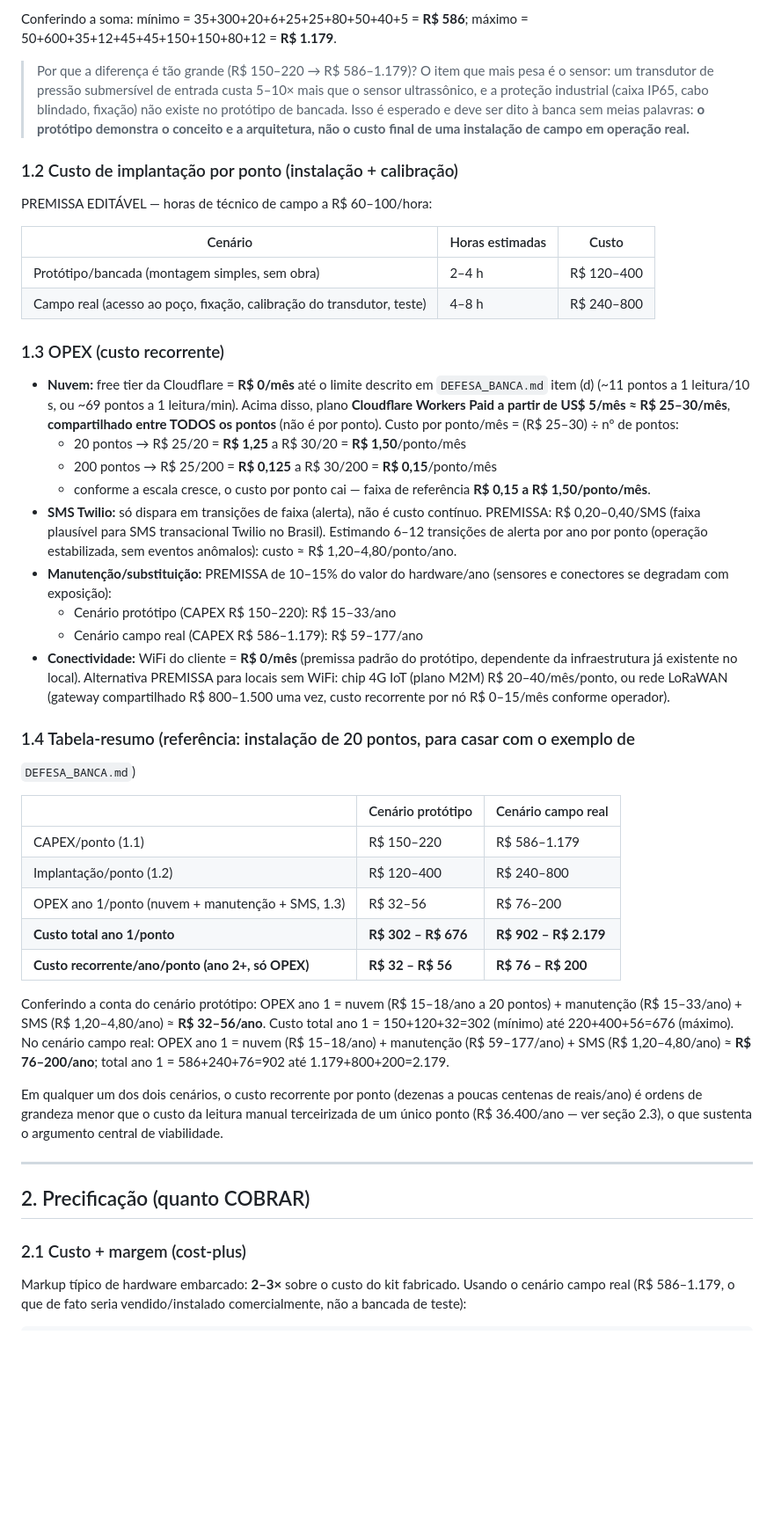
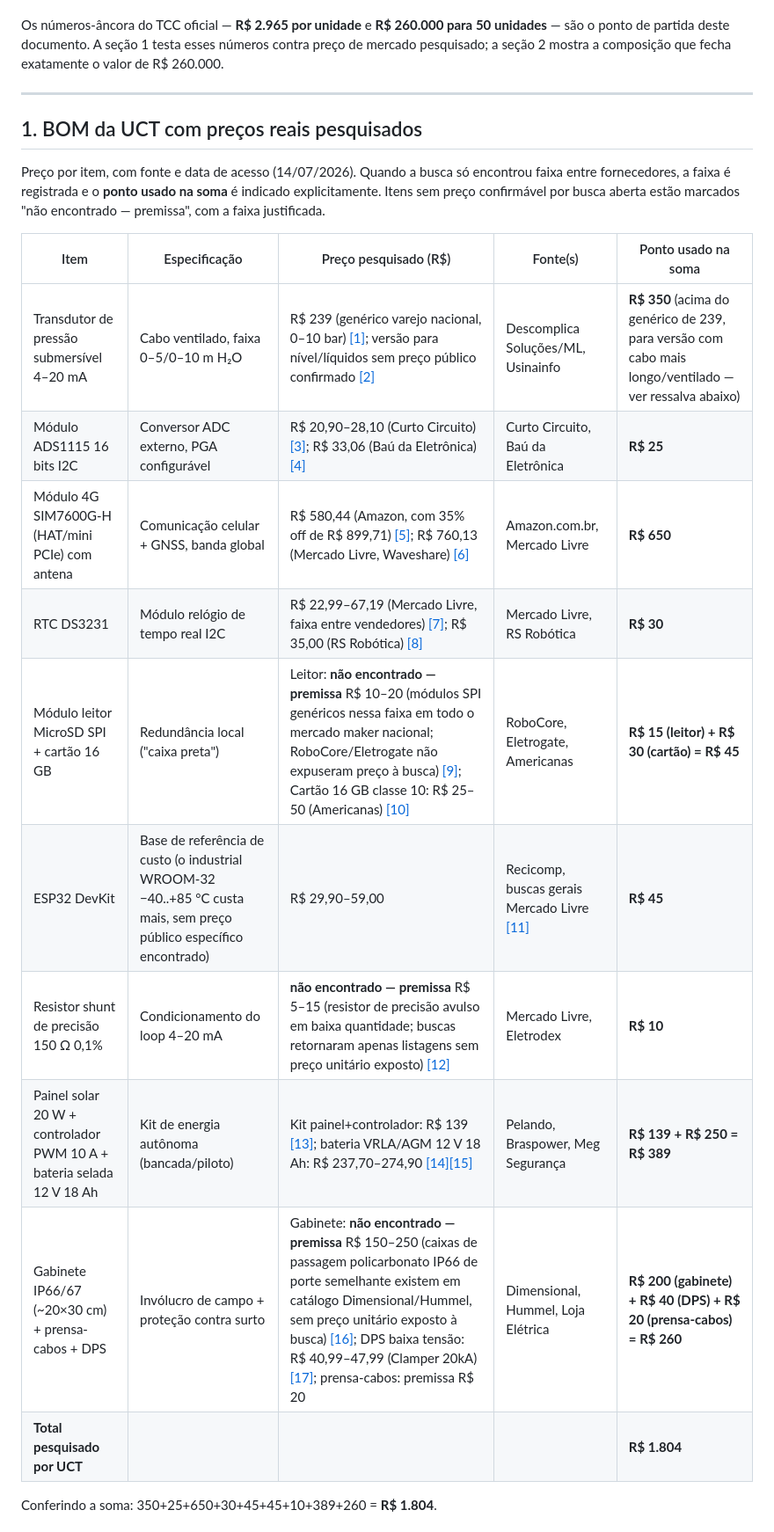
Before and after one commit to Willianlsz1/piezometro-teste, a Markdown page: docs/projeto/VIABILIDADE_ECONOMICA.md, the part around one of its changes. Shown at 88% size. GitHub-like rendering; blank space fills up the shorter version.

```diff
--- a/docs/projeto/VIABILIDADE_ECONOMICA.md
+++ b/docs/projeto/VIABILIDADE_ECONOMICA.md
@@ -62,70 +23,28 @@ real — precisa de linha de visada livre e seca) e adiciona-se proteção indus
-Conferindo a soma: mínimo = 35+300+20+6+25+25+80+50+40+5 = **R$ 586**; máximo =
-50+600+35+12+45+45+150+150+80+12 = **R$ 1.179**.
-
-> Por que a diferença é tão grande (R$ 150–220 → R$ 586–1.179)? O item que mais pesa é o sensor:
-> um transdutor de pressão submersível de entrada custa 5–10× mais que o sensor ultrassônico, e a
-> proteção industrial (caixa IP65, cabo blindado, fixação) não existe no protótipo de bancada. Isso
-> é esperado e deve ser dito à banca sem meias palavras: **o protótipo demonstra o conceito e a
-> arquitetura, não o custo final de uma instalação de campo em operação real.**
-
-### 1.2 Custo de implantação por ponto (instalação + calibração)
-
-PREMISSA EDITÁVEL — horas de técnico de campo a R$ 60–100/hora:
-
-| Cenário | Horas estimadas | Custo |
-|---|---|---|
-| Protótipo/bancada (montagem simples, sem obra) | 2–4 h | R$ 120–400 |
-| Campo real (acesso ao poço, fixação, calibração do transdutor, teste) | 4–8 h | R$ 240–800 |
-
-### 1.3 OPEX (custo recorrente)
-
-- **Nuvem:** free tier da Cloudflare = **R$ 0/mês** até o limite descrito em `DEFESA_BANCA.md`
-  item (d) (~11 pontos a 1 leitura/10 s, ou ~69 pontos a 1 leitura/min). Acima disso, plano
-  **Cloudflare Workers Paid a partir de US$ 5/mês ≈ R$ 25–30/mês**, **compartilhado entre TODOS os
-  pontos** (não é por ponto). Custo por ponto/mês = (R$ 25–30) ÷ nº de pontos:
-  - 20 pontos → R$ 25/20 = **R$ 1,25** a R$ 30/20 = **R$ 1,50**/ponto/mês
-  - 200 pontos → R$ 25/200 = **R$ 0,125** a R$ 30/200 = **R$ 0,15**/ponto/mês
-  - conforme a escala cresce, o custo por ponto cai — faixa de referência **R$ 0,15 a R$ 1,50/ponto/mês**.
-- **SMS Twilio:** só dispara em transições de faixa (alerta), não é custo contínuo. PREMISSA:
-  R$ 0,20–0,40/SMS (faixa plausível para SMS transacional Twilio no Brasil). Estimando 6–12
-  transições de alerta por ano por ponto (operação estabilizada, sem eventos anômalos): custo ≈
-  R$ 1,20–4,80/ponto/ano.
-- **Manutenção/substituição:** PREMISSA de 10–15% do valor do hardware/ano (sensores e conectores
-  se degradam com exposição):
-  - Cenário protótipo (CAPEX R$ 150–220): R$ 15–33/ano
-  - Cenário campo real (CAPEX R$ 586–1.179): R$ 59–177/ano
-- **Conectividade:** WiFi do cliente = **R$ 0/mês** (premissa padrão do protótipo, dependente da
-  infraestrutura já existente no local). Alternativa PREMISSA para locais sem WiFi: chip 4G IoT
-  (plano M2M) R$ 20–40/mês/ponto, ou rede LoRaWAN (gateway compartilhado R$ 800–1.500 uma vez,
-  custo recorrente por nó R$ 0–15/mês conforme operador).
-
-### 1.4 Tabela-resumo (referência: instalação de 20 pontos, para casar com o exemplo de
-`DEFESA_BANCA.md`)
-
-| | Cenário protótipo | Cenário campo real |
-|---|---|---|
-| CAPEX/ponto (1.1) | R$ 150–220 | R$ 586–1.179 |
-| Implantação/ponto (1.2) | R$ 120–400 | R$ 240–800 |
-| OPEX ano 1/ponto (nuvem + manutenção + SMS, 1.3) | R$ 32–56 | R$ 76–200 |
-| **Custo total ano 1/ponto** | **R$ 302 – R$ 676** | **R$ 902 – R$ 2.179** |
-| **Custo recorrente/ano/ponto (ano 2+, só OPEX)** | **R$ 32 – R$ 56** | **R$ 76 – R$ 200** |
-
-Conferindo a conta do cenário protótipo: OPEX ano 1 = nuvem (R$ 15–18/ano a 20 pontos) +
-manutenção (R$ 15–33/ano) + SMS (R$ 1,20–4,80/ano) ≈ **R$ 32–56/ano**. Custo total ano 1 =
-150+120+32=302 (mínimo) até 220+400+56=676 (máximo). No cenário campo real: OPEX ano 1 = nuvem
-(R$ 15–18/ano) + manutenção (R$ 59–177/ano) + SMS (R$ 1,20–4,80/ano) ≈ **R$ 76–200/ano**; total
-ano 1 = 586+240+76=902 até 1.179+800+200=2.179.
-
-Em qualquer um dos dois cenários, o custo recorrente por ponto (dezenas a poucas centenas de
-reais/ano) é ordens de grandeza menor que o custo da leitura manual terceirizada de um único ponto
-(R$ 36.400/ano — ver seção 2.3), o que sustenta o argumento central de viabilidade.
+Os números-âncora do TCC oficial — **R$ 2.965 por unidade** e **R$ 260.000 para 50 unidades** —
+são o ponto de partida deste documento. A seção 1 testa esses números contra preço de mercado
+pesquisado; a seção 2 mostra a composição que fecha exatamente o valor de R$ 260.000.
 
 ---
 
-## 2. Precificação (quanto COBRAR)
+## 1. BOM da UCT com preços reais pesquisados
 
-### 2.1 Custo + margem (cost-plus)
+Preço por item, com fonte e data de acesso (14/07/2026). Quando a busca só encontrou faixa entre
+fornecedores, a faixa é registrada e o **ponto usado na soma** é indicado explicitamente. Itens sem
+preço confirmável por busca aberta estão marcados "não encontrado — premissa", com a faixa
+justificada.
 
-Markup típico de hardware embarcado: **2–3×** sobre o custo do kit fabricado. Usando o cenário
-campo real (R$ 586–1.179, o que de fato seria vendido/instalado comercialmente, não a bancada de
-teste):
+| Item | Especificação | Preço pesquisado (R$) | Fonte(s) | Ponto usado na soma |
+|---|---|---|---|---|
+| Transdutor de pressão submersível 4–20 mA | Cabo ventilado, faixa 0–5/0–10 m H₂O | R$ 239 (genérico varejo nacional, 0–10 bar) [[1]](#ref1); versão para nível/líquidos sem preço público confirmado [[2]](#ref2) | Descomplica Soluções/ML, Usinainfo | **R$ 350** (acima do genérico de 239, para versão com cabo mais longo/ventilado — ver ressalva abaixo) |
+| Módulo ADS1115 16 bits I2C | Conversor ADC externo, PGA configurável | R$ 20,90–28,10 (Curto Circuito) [[3]](#ref3); R$ 33,06 (Baú da Eletrônica) [[4]](#ref4) | Curto Circuito, Baú da Eletrônica | **R$ 25** |
+| Módulo 4G SIM7600G-H (HAT/mini PCIe) com antena | Comunicação celular + GNSS, banda global | R$ 580,44 (Amazon, com 35% off de R$ 899,71) [[5]](#ref5); R$ 760,13 (Mercado Livre, Waveshare) [[6]](#ref6) | Amazon.com.br, Mercado Livre | **R$ 650** |
+| RTC DS3231 | Módulo relógio de tempo real I2C | R$ 22,99–67,19 (Mercado Livre, faixa entre vendedores) [[7]](#ref7); R$ 35,00 (RS Robótica) [[8]](#ref8) | Mercado Livre, RS Robótica | **R$ 30** |
+| Módulo leitor MicroSD SPI + cartão 16 GB | Redundância local ("caixa preta") | Leitor: **não encontrado — premissa** R$ 10–20 (módulos SPI genéricos nessa faixa em todo o mercado maker nacional; RoboCore/Eletrogate não expuseram preço à busca) [[9]](#ref9); Cartão 16 GB classe 10: R$ 25–50 (Americanas) [[10]](#ref10) | RoboCore, Eletrogate, Americanas | **R$ 15 (leitor) + R$ 30 (cartão) = R$ 45** |
+| ESP32 DevKit | Base de referência de custo (o industrial WROOM-32 −40..+85 °C custa mais, sem preço público específico encontrado) | R$ 29,90–59,00 | Recicomp, buscas gerais Mercado Livre [[11]](#ref11) | **R$ 45** |
+| Resistor shunt de precisão 150 Ω 0,1% | Condicionamento do loop 4–20 mA | **não encontrado — premissa** R$ 5–15 (resistor de precisão avulso em baixa quantidade; buscas retornaram apenas listagens sem preço unitário exposto) [[12]](#ref12) | Mercado Livre, Eletrodex | **R$ 10** |
+| Painel solar 20 W + controlador PWM 10 A + bateria selada 12 V 18 Ah | Kit de energia autônoma (bancada/piloto) | Kit painel+controlador: R$ 139 [[13]](#ref13); bateria VRLA/AGM 12 V 18 Ah: R$ 237,70–274,90 [[14]](#ref14)[[15]](#ref15) | Pelando, Braspower, Meg Segurança | **R$ 139 + R$ 250 = R$ 389** |
+| Gabinete IP66/67 (~20×30 cm) + prensa-cabos + DPS | Invólucro de campo + proteção contra surto | Gabinete: **não encontrado — premissa** R$ 150–250 (caixas de passagem policarbonato IP66 de porte semelhante existem em catálogo Dimensional/Hummel, sem preço unitário exposto à busca) [[16]](#ref16); DPS baixa tensão: R$ 40,99–47,99 (Clamper 20kA) [[17]](#ref17); prensa-cabos: premissa R$ 20 | Dimensional, Hummel, Loja Elétrica | **R$ 200 (gabinete) + R$ 40 (DPS) + R$ 20 (prensa-cabos) = R$ 260** |
+| **Total pesquisado por UCT** | | | | **R$ 1.804** |
+
+Conferindo a soma: 350+25+650+30+45+45+10+389+260 = **R$ 1.804**.
+
```
Also changed, not shown: other parts of docs/projeto/VIABILIDADE_ECONOMICA.md (+224 -296 lines).
